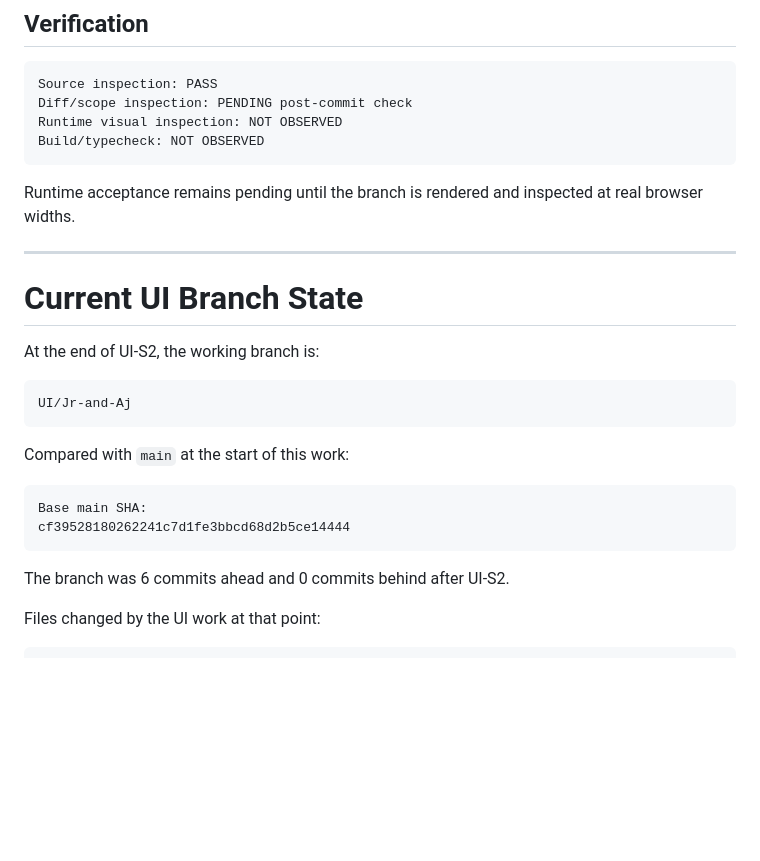
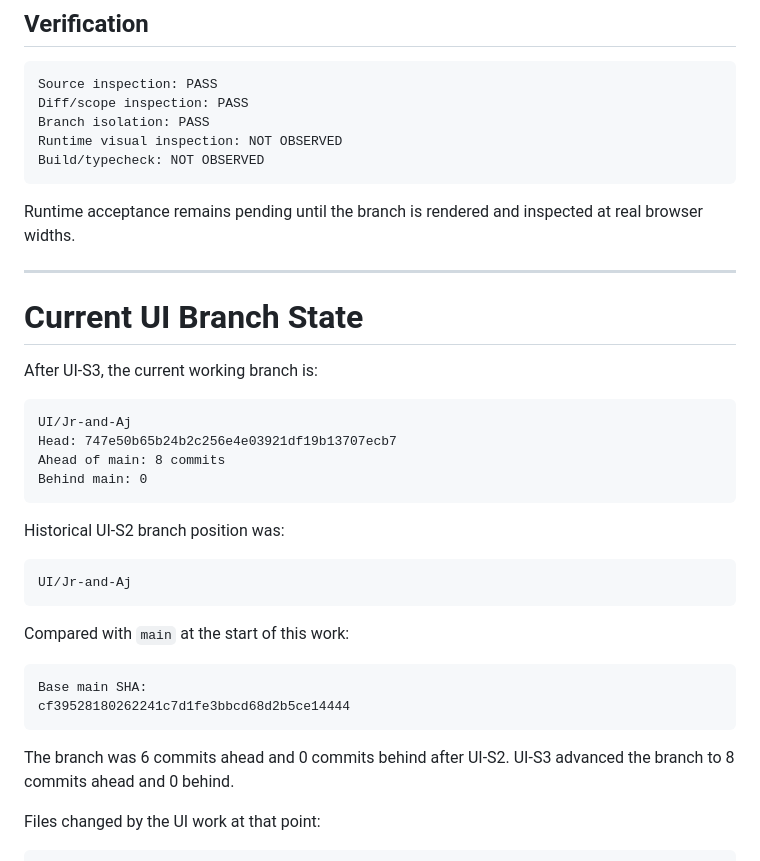
Before and after one commit to Kirch-Nairu/Talibon-Sales-Prototype, a Markdown page: Jayr-Aj-docs.md, the part around the change. GitHub-like rendering; blank space fills up the shorter version.

Commit message:
docs: record UI-S3 verification evidence

````diff
--- a/Jayr-Aj-docs.md
+++ b/Jayr-Aj-docs.md
@@ -324,7 +324,8 @@ docs/ENGINEERING_LOG.md
 
 ```text
 Source inspection: PASS
-Diff/scope inspection: PENDING post-commit check
+Diff/scope inspection: PASS
+Branch isolation: PASS
 Runtime visual inspection: NOT OBSERVED
 Build/typecheck: NOT OBSERVED
 ```
@@ -335,7 +336,16 @@ Runtime acceptance remains pending until the branch is rendered and inspected at
 
 # Current UI Branch State
 
-At the end of UI-S2, the working branch is:
+After UI-S3, the current working branch is:
+
+```text
+UI/Jr-and-Aj
+Head: 747e50b65b24b2c256e4e03921df19b13707ecb7
+Ahead of main: 8 commits
+Behind main: 0
+```
+
+Historical UI-S2 branch position was:
 
 ```text
 UI/Jr-and-Aj
@@ -348,7 +358,7 @@ Base main SHA:
 cf39528180262241c7d1fe3bbcd68d2b5ce14444
 ```
 
-The branch was 6 commits ahead and 0 commits behind after UI-S2.
+The branch was 6 commits ahead and 0 commits behind after UI-S2. UI-S3 advanced the branch to 8 commits ahead and 0 behind.
 
 Files changed by the UI work at that point:
 
````
